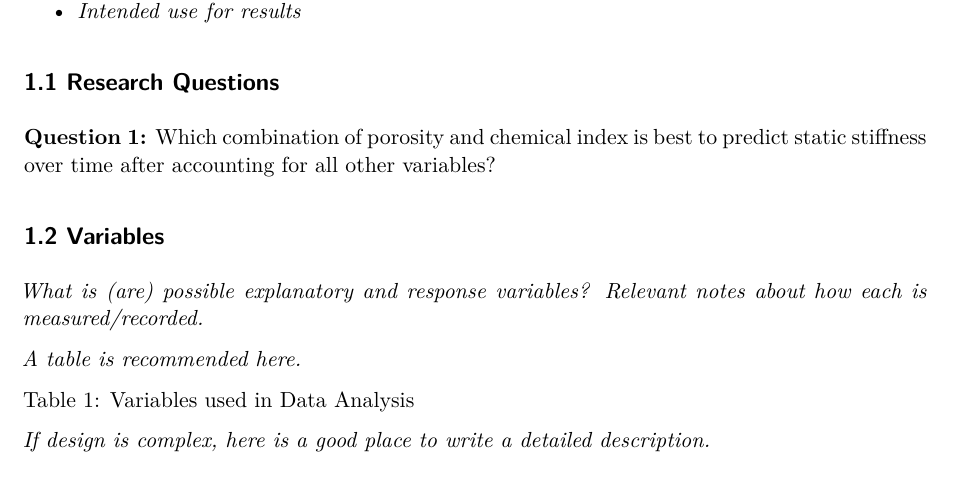
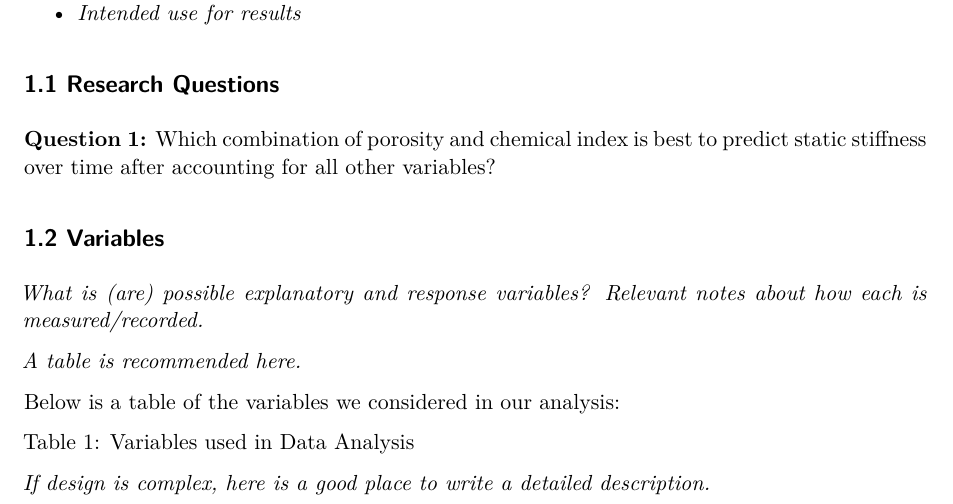
Before and after one commit to jaydenbradbury/Final-Project-Helmet-Foam, a Quarto document (Final_report.qmd): part of page 1 of 7 before the commit and part of page 1 of 8 after it, cut so that both start at the same text. Rendered offline with R 4.5, knitr and Pandoc in place of Quarto, then LaTeX, with nearby package versions; common packages that the code uses without loading them are loaded.

Commit message:
sentence

````diff
--- a/Final_report.qmd
+++ b/Final_report.qmd
@@ -155,6 +154,8 @@ Moira Foster was tasked with designing an experiment that measured helmet foam d
 *What is (are) possible explanatory and response variables? Relevant notes about how each is measured/recorded.*
 
 *A table is recommended here.*
+
+Below is a table of the variables we considered in our analysis:
 
 ```{r}
 #| echo: false
````
Also changed, not shown: Final_report.qmd (18 more changed lines).
